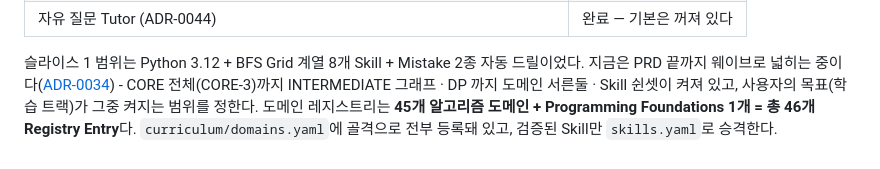
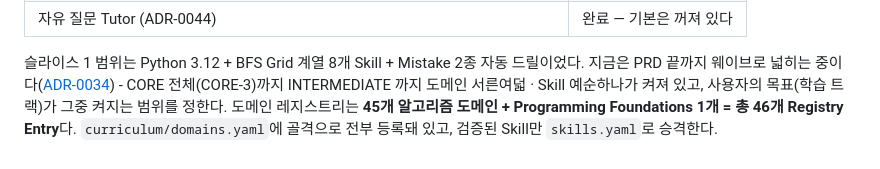
Before and after one commit to gumwoo/codesprint-agent, a Markdown page: README.md, the part around the change. Rendered like a GitHub page.

Commit message:
docs: 현재 숫자 문장을 INTERMEDIATE 까지로

```diff
--- a/README.md
+++ b/README.md
@@ -192,7 +192,7 @@ CI 가 대조한다([ADR-0010](docs/adr/0010-java-implementation-is-checked-agai
 
 슬라이스 1 범위는 Python 3.12 + BFS Grid 계열 8개 Skill + Mistake 2종 자동 드릴이었다. 지금은
 PRD 끝까지 웨이브로 넓히는 중이다([ADR-0034](docs/adr/0034-the-road-to-the-full-prd.md)) - CORE 전체(CORE-3)까지
-INTERMEDIATE 그래프 · DP 까지 도메인 서른둘 · Skill 쉰셋이 켜져 있고, 사용자의 목표(학습 트랙)가 그중 켜지는 범위를 정한다.
+INTERMEDIATE 까지 도메인 서른여덟 · Skill 예순하나가 켜져 있고, 사용자의 목표(학습 트랙)가 그중 켜지는 범위를 정한다.
 도메인 레지스트리는 **45개 알고리즘 도메인 + Programming Foundations 1개 = 총 46개
 Registry Entry**다. `curriculum/domains.yaml`에 골격으로 전부 등록돼 있고, 검증된 Skill만
 `skills.yaml`로 승격한다.
```
